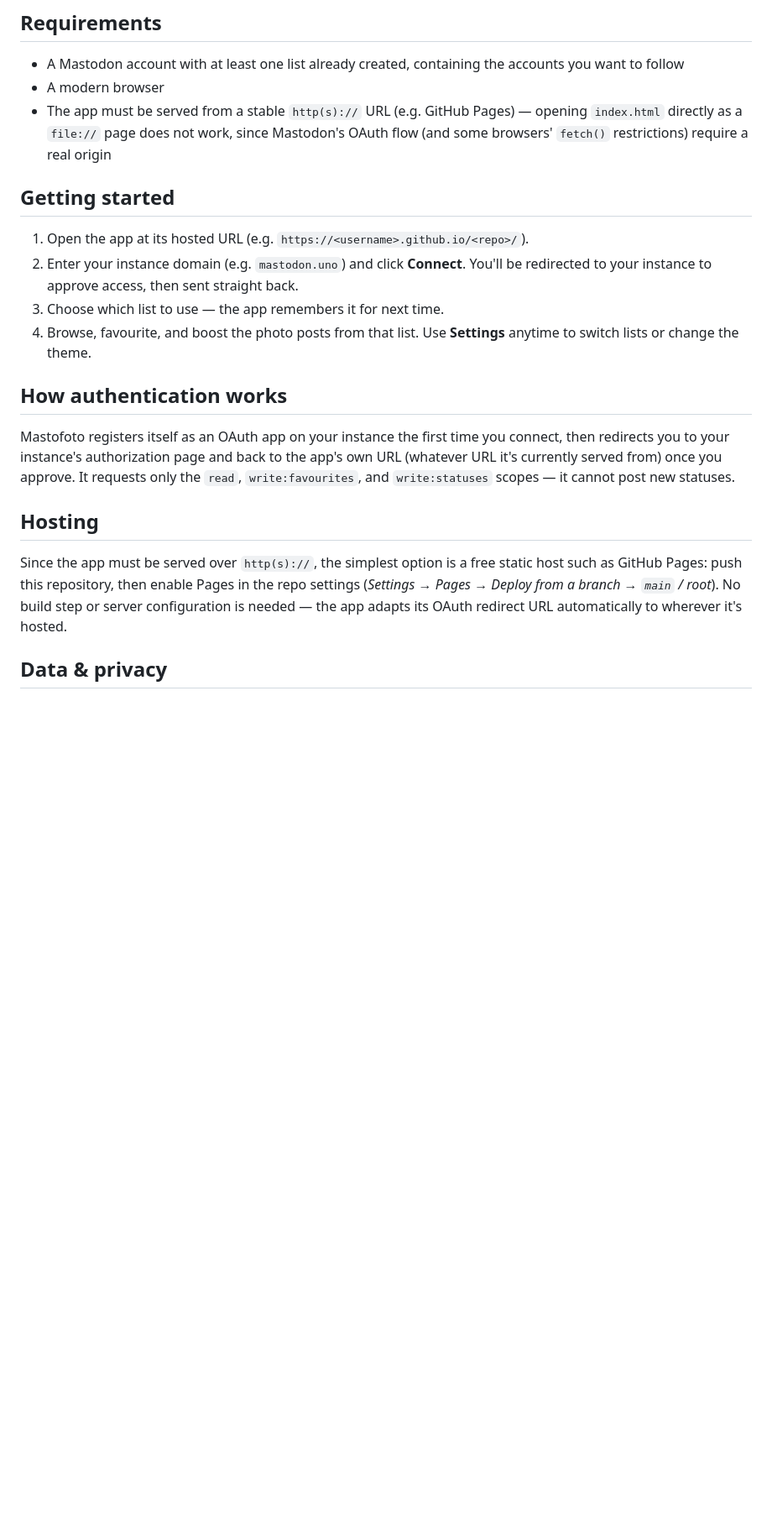
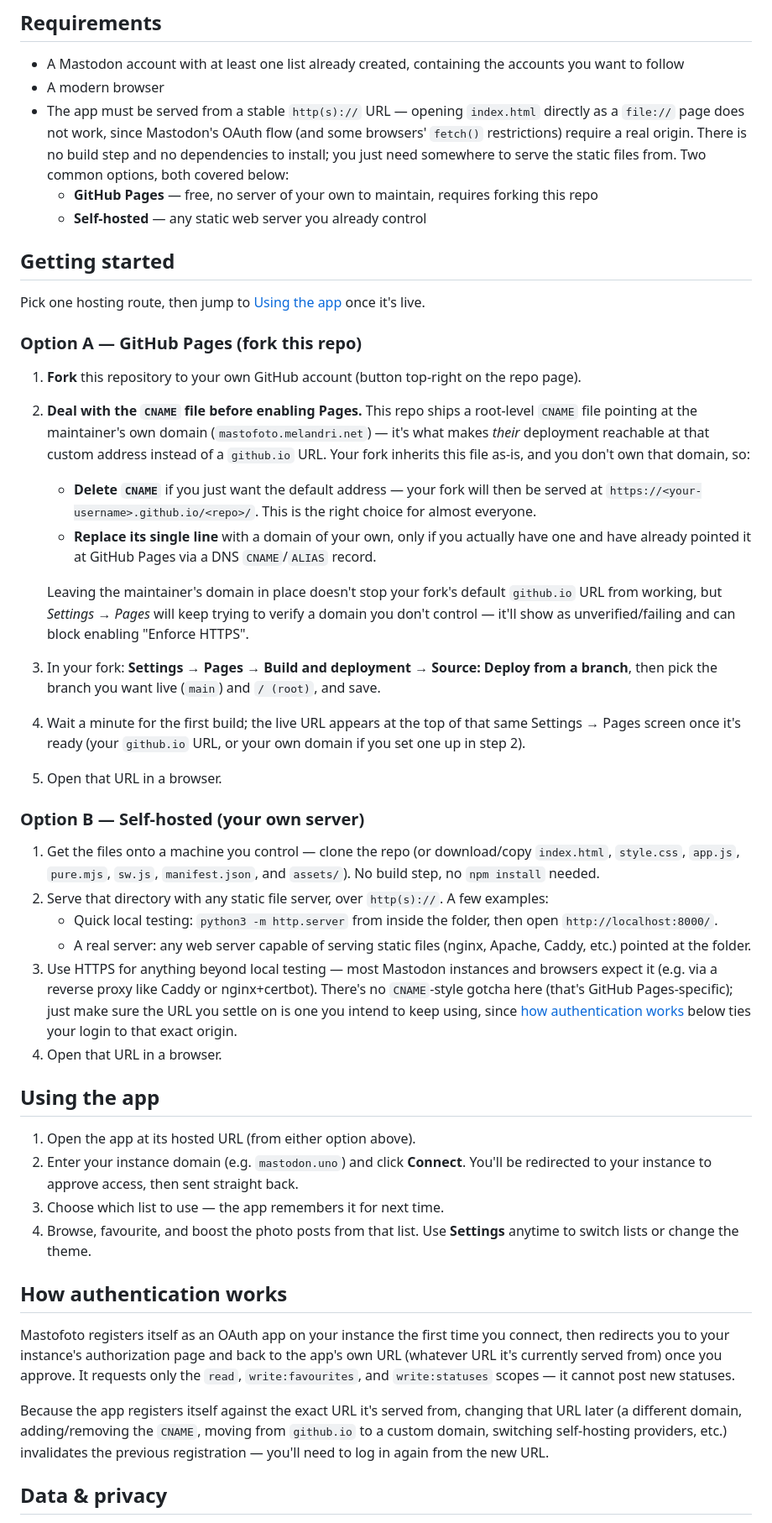
Before and after one commit to amelandri/Mastofoto, a Markdown page: README.md, the part around the change. Shown at 84% size. Drawn GitHub-style; blank space fills up the shorter version.

Commit message:
Updated readme for better instructions on how to get started

```diff
--- a/README.md
+++ b/README.md
@@ -20,11 +20,38 @@ A static web app that shows only the photo posts from one Mastodon list, letting
 
 - A Mastodon account with at least one list already created, containing the accounts you want to follow
 - A modern browser
-- The app must be served from a stable `http(s)://` URL (e.g. GitHub Pages) — opening `index.html` directly as a `file://` page does not work, since Mastodon's OAuth flow (and some browsers' `fetch()` restrictions) require a real origin
+- The app must be served from a stable `http(s)://` URL — opening `index.html` directly as a `file://` page does not work, since Mastodon's OAuth flow (and some browsers' `fetch()` restrictions) require a real origin. There is no build step and no dependencies to install; you just need somewhere to serve the static files from. Two common options, both covered below:
+  - **GitHub Pages** — free, no server of your own to maintain, requires forking this repo
+  - **Self-hosted** — any static web server you already control
 
 ## Getting started
 
-1. Open the app at its hosted URL (e.g. `https://<username>.github.io/<repo>/`).
+Pick one hosting route, then jump to [Using the app](#using-the-app) once it's live.
+
+### Option A — GitHub Pages (fork this repo)
+
+1. **Fork** this repository to your own GitHub account (button top-right on the repo page).
+2. **Deal with the `CNAME` file before enabling Pages.** This repo ships a root-level `CNAME` file pointing at the maintainer's own domain (`mastofoto.melandri.net`) — it's what makes *their* deployment reachable at that custom address instead of a `github.io` URL. Your fork inherits this file as-is, and you don't own that domain, so:
+   - **Delete `CNAME`** if you just want the default address — your fork will then be served at `https://<your-username>.github.io/<repo>/`. This is the right choice for almost everyone.
+   - **Replace its single line** with a domain of your own, only if you actually have one and have already pointed it at GitHub Pages via a DNS `CNAME`/`ALIAS` record.
+
+   Leaving the maintainer's domain in place doesn't stop your fork's default `github.io` URL from working, but *Settings → Pages* will keep trying to verify a domain you don't control — it'll show as unverified/failing and can block enabling "Enforce HTTPS".
+3. In your fork: **Settings → Pages → Build and deployment → Source: Deploy from a branch**, then pick the branch you want live (`main`) and `/ (root)`, and save.
+4. Wait a minute for the first build; the live URL appears at the top of that same Settings → Pages screen once it's ready (your `github.io` URL, or your own domain if you set one up in step 2).
+5. Open that URL in a browser.
+
+### Option B — Self-hosted (your own server)
+
+1. Get the files onto a machine you control — clone the repo (or download/copy `index.html`, `style.css`, `app.js`, `pure.mjs`, `sw.js`, `manifest.json`, and `assets/`). No build step, no `npm install` needed.
+2. Serve that directory with any static file server, over `http(s)://`. A few examples:
+   - Quick local testing: `python3 -m http.server` from inside the folder, then open `http://localhost:8000/`.
+   - A real server: any web server capable of serving static files (nginx, Apache, Caddy, etc.) pointed at the folder.
+3. Use HTTPS for anything beyond local testing — most Mastodon instances and browsers expect it (e.g. via a reverse proxy like Caddy or nginx+certbot). There's no `CNAME`-style gotcha here (that's GitHub Pages-specific); just make sure the URL you settle on is one you intend to keep using, since [how authentication works](#how-authentication-works) below ties your login to that exact origin.
+4. Open that URL in a browser.
+
+## Using the app
+
+1. Open the app at its hosted URL (from either option above).
 2. Enter your instance domain (e.g. `mastodon.uno`) and click **Connect**. You'll be redirected to your instance to approve access, then sent straight back.
 3. Choose which list to use — the app remembers it for next time.
 4. Browse, favourite, and boost the photo posts from that list. Use **Settings** anytime to switch lists or change the theme.
@@ -33,9 +60,7 @@ A static web app that shows only the photo posts from one Mastodon list, letting
 
 Mastofoto registers itself as an OAuth app on your instance the first time you connect, then redirects you to your instance's authorization page and back to the app's own URL (whatever URL it's currently served from) once you approve. It requests only the `read`, `write:favourites`, and `write:statuses` scopes — it cannot post new statuses.
 
-## Hosting
-
-Since the app must be served over `http(s)://`, the simplest option is a free static host such as GitHub Pages: push this repository, then enable Pages in the repo settings (*Settings → Pages → Deploy from a branch → `main` / root*). No build step or server configuration is needed — the app adapts its OAuth redirect URL automatically to wherever it's hosted.
+Because the app registers itself against the exact URL it's served from, changing that URL later (a different domain, adding/removing the `CNAME`, moving from `github.io` to a custom domain, switching self-hosting providers, etc.) invalidates the previous registration — you'll need to log in again from the new URL.
 
 ## Data & privacy
 
```
